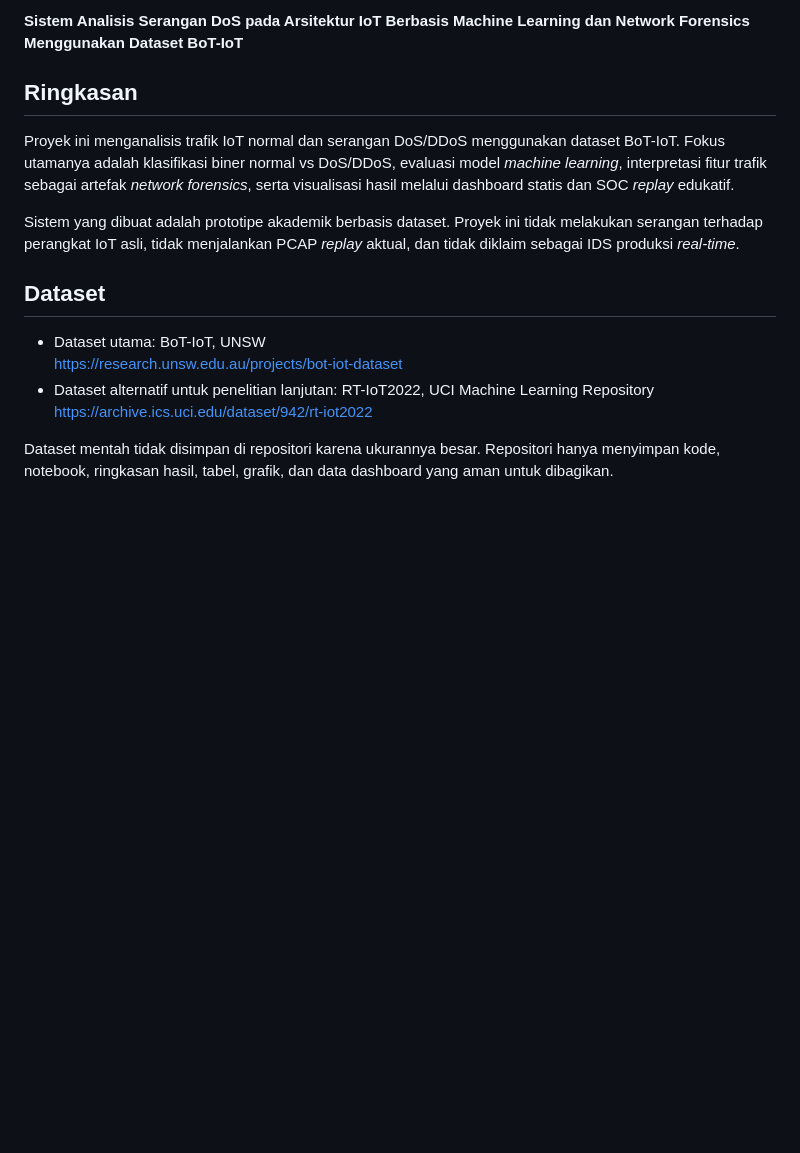
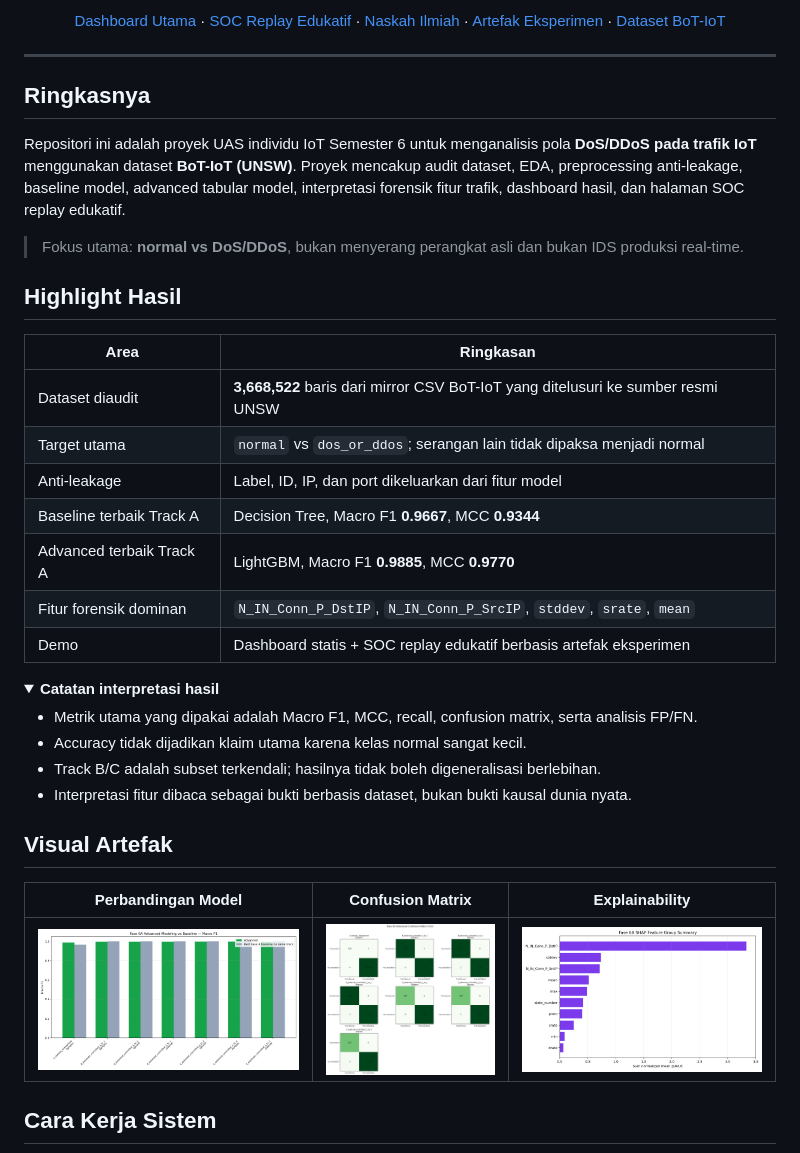
Before and after one commit to feb027/iot-dos-forensics-ids, a Markdown page: README.md, the part around one of its changes. Rendered like a GitHub page; folded sections open; blank space fills up the shorter version.

```diff
--- a/README.md
+++ b/README.md
@@ -6,17 +13,47 @@ Repositori ini berisi proyek UAS individu mata kuliah Internet of Things Semeste
 
-**Sistem Analisis Serangan DoS pada Arsitektur IoT Berbasis Machine Learning dan Network Forensics Menggunakan Dataset BoT-IoT**
+[Dashboard Utama](https://feb027.github.io/iot-dos-forensics-ids/) ·
+[SOC Replay Edukatif](https://iot.aquarise.my.id/soc-demo/demo.html) ·
+[Naskah Ilmiah](reports/) ·
+[Artefak Eksperimen](results/) ·
+[Dataset BoT-IoT](https://research.unsw.edu.au/projects/bot-iot-dataset)
 
-## Ringkasan
+</div>
 
-Proyek ini menganalisis trafik IoT normal dan serangan DoS/DDoS menggunakan dataset BoT-IoT. Fokus utamanya adalah klasifikasi biner normal vs DoS/DDoS, evaluasi model *machine learning*, interpretasi fitur trafik sebagai artefak *network forensics*, serta visualisasi hasil melalui dashboard statis dan SOC *replay* edukatif.
+---
 
-Sistem yang dibuat adalah prototipe akademik berbasis dataset. Proyek ini tidak melakukan serangan terhadap perangkat IoT asli, tidak menjalankan PCAP *replay* aktual, dan tidak diklaim sebagai IDS produksi *real-time*.
+## Ringkasnya
 
-## Dataset
+Repositori ini adalah proyek UAS individu IoT Semester 6 untuk menganalisis pola **DoS/DDoS pada trafik IoT** menggunakan dataset **BoT-IoT (UNSW)**. Proyek mencakup audit dataset, EDA, preprocessing anti-leakage, baseline model, advanced tabular model, interpretasi forensik fitur trafik, dashboard hasil, dan halaman SOC replay edukatif.
 
-- Dataset utama: BoT-IoT, UNSW
-  https://research.unsw.edu.au/projects/bot-iot-dataset
-- Dataset alternatif untuk penelitian lanjutan: RT-IoT2022, UCI Machine Learning Repository
-  https://archive.ics.uci.edu/dataset/942/rt-iot2022
+> Fokus utama: **normal vs DoS/DDoS**, bukan menyerang perangkat asli dan bukan IDS produksi real-time.
 
-Dataset mentah tidak disimpan di repositori karena ukurannya besar. Repositori hanya menyimpan kode, notebook, ringkasan hasil, tabel, grafik, dan data dashboard yang aman untuk dibagikan.
+## Highlight Hasil
+
+| Area | Ringkasan |
+|---|---|
+| Dataset diaudit | **3,668,522** baris dari mirror CSV BoT-IoT yang ditelusuri ke sumber resmi UNSW |
+| Target utama | `normal` vs `dos_or_ddos`; serangan lain tidak dipaksa menjadi normal |
+| Anti-leakage | Label, ID, IP, dan port dikeluarkan dari fitur model |
+| Baseline terbaik Track A | Decision Tree, Macro F1 **0.9667**, MCC **0.9344** |
+| Advanced terbaik Track A | LightGBM, Macro F1 **0.9885**, MCC **0.9770** |
+| Fitur forensik dominan | `N_IN_Conn_P_DstIP`, `N_IN_Conn_P_SrcIP`, `stddev`, `srate`, `mean` |
+| Demo | Dashboard statis + SOC replay edukatif berbasis artefak eksperimen |
+
+<details>
+<summary><strong>Catatan interpretasi hasil</strong></summary>
+
+- Metrik utama yang dipakai adalah Macro F1, MCC, recall, confusion matrix, serta analisis FP/FN.
+- Accuracy tidak dijadikan klaim utama karena kelas normal sangat kecil.
+- Track B/C adalah subset terkendali; hasilnya tidak boleh digeneralisasi berlebihan.
+- Interpretasi fitur dibaca sebagai bukti berbasis dataset, bukan bukti kausal dunia nyata.
+
+</details>
+
+## Visual Artefak
+
+| Perbandingan Model | Confusion Matrix | Explainability |
+|---|---|---|
+| ![Advanced Macro F1 vs Baseline](results/figures/advanced_macro_f1_vs_baseline.png) | ![Advanced Confusion Matrix](results/figures/advanced_confusion_matrix_grid.png) | ![Advanced SHAP Summary](results/figures/advanced_shap_summary.png) |
+
+## Cara Kerja Sistem
+
```
Also changed, not shown: other parts of README.md (+140 -54 lines).
